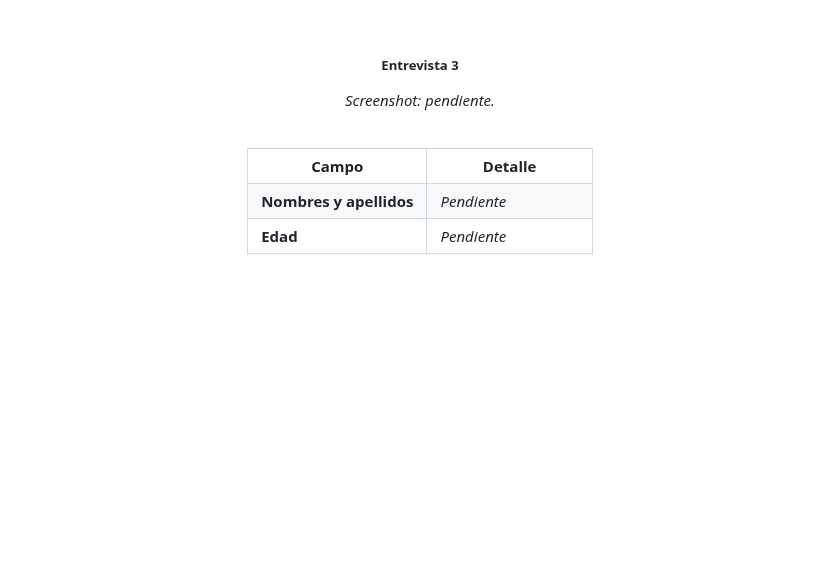
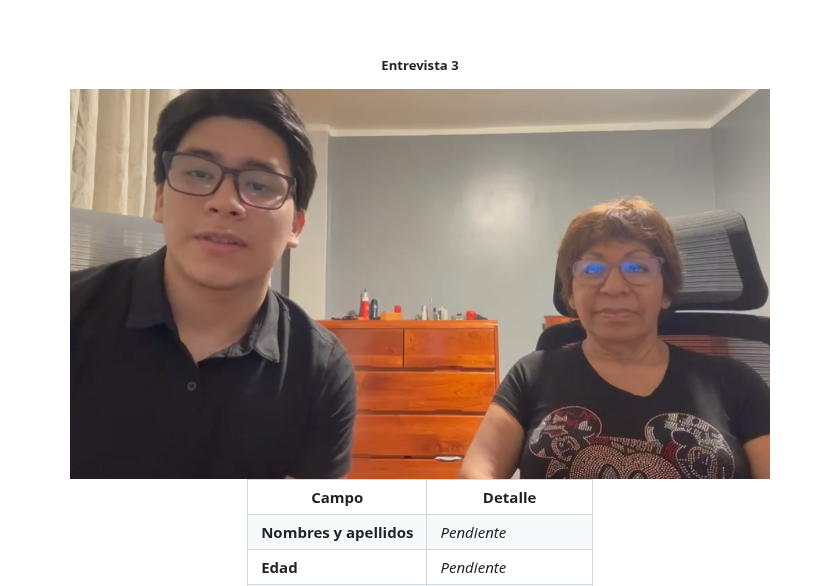
Before and after one commit to upc-pre-202620-1acc0238-4945-vitalcare/serenia-report, a Markdown page: README.md, the part around the change. GitHub-like rendering; pictures changed too: assets/img/interviews/entrevista-eva-martinez.png (added); blank space fills up the shorter version.

Commit message:
docs(chapter-02): add eva martinez photo interview.

```diff
--- a/README.md
+++ b/README.md
@@ -883,7 +883,7 @@ Además, menciona que en muchas ocasiones prefiere no comunicar ciertos problema
 
 ##### Entrevista 3
 
-*Screenshot: pendiente.*
+<img src="assets/img/interviews/entrevista-eva-martinez.png" alt="Screenshot entrevista Eva Martinez" width="700"/>
 
 <br>
 
```
